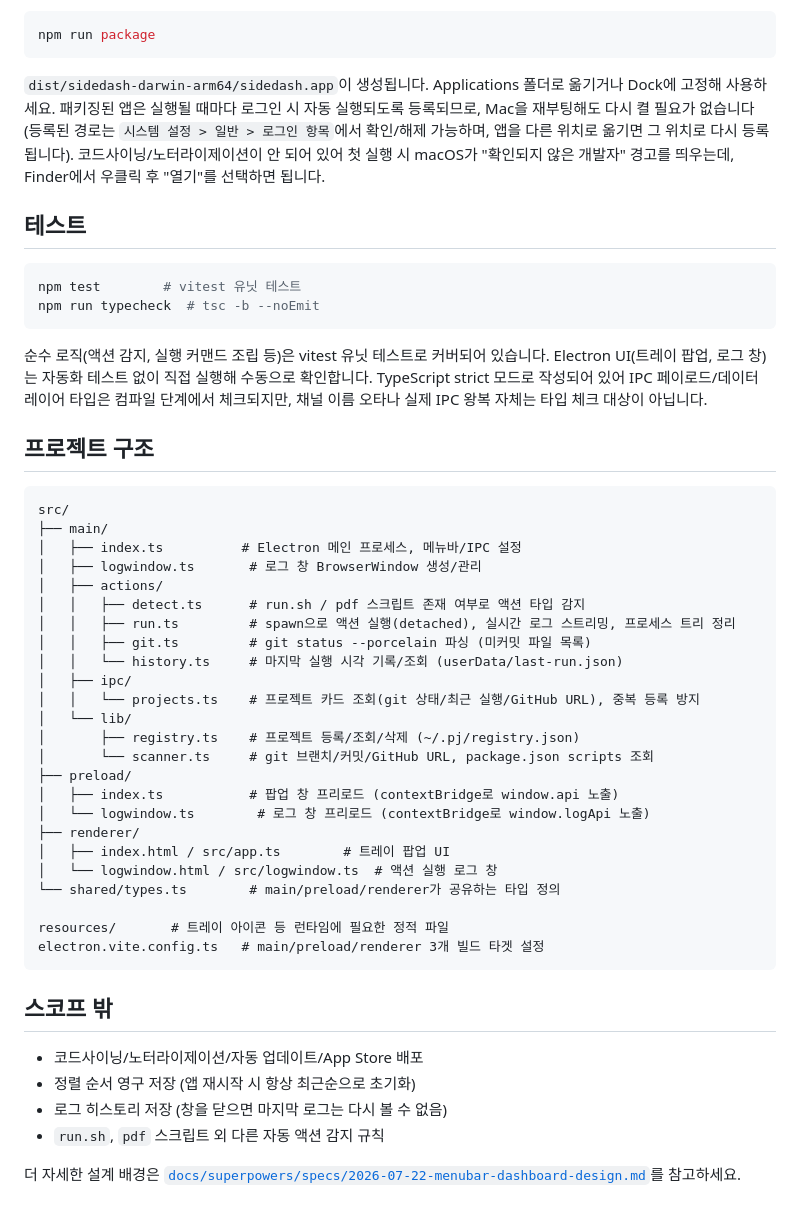
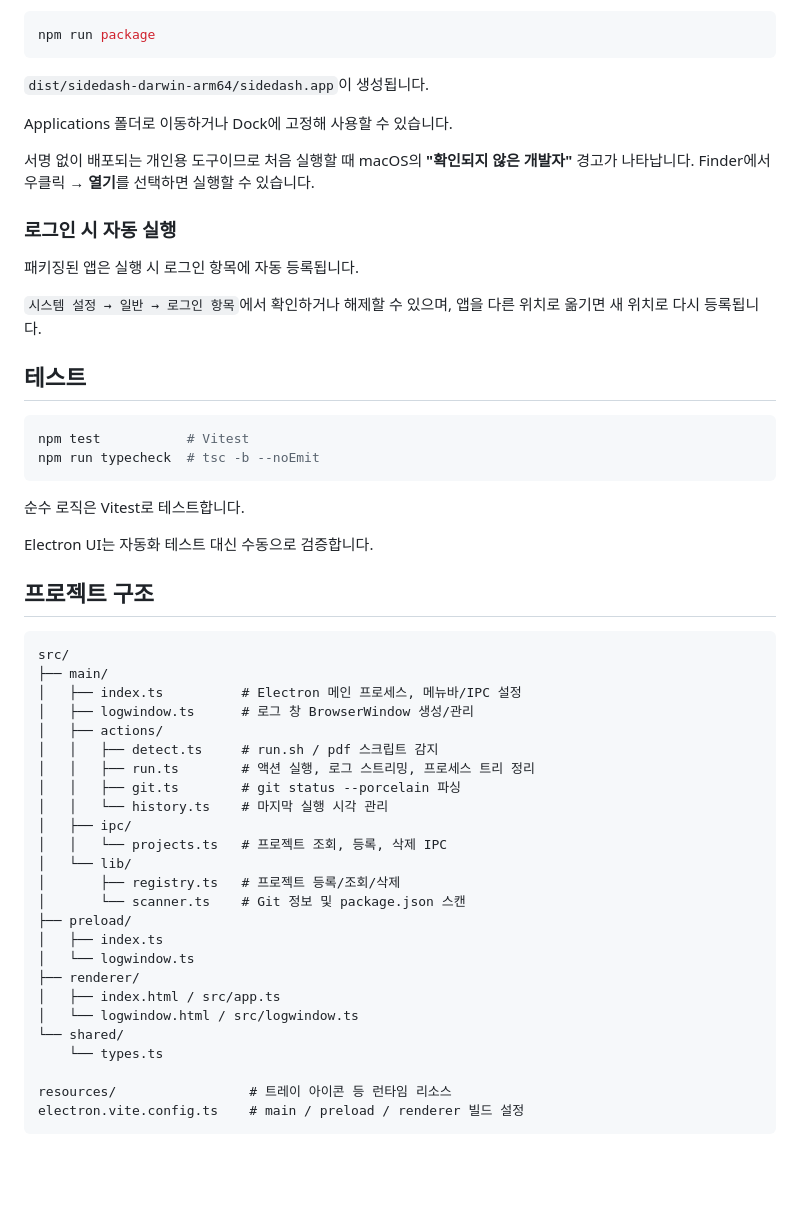
Before and after one commit to yoons0717/sidedash, a Markdown page: README.md, the part around one of its changes. Drawn GitHub-style; blank space fills up the shorter version.

````diff
--- a/README.md
+++ b/README.md
@@ -74,59 +85,55 @@ npm start
 npm run package
 ```
 
-`dist/sidedash-darwin-arm64/sidedash.app`이 생성됩니다. Applications 폴더로 옮기거나
-Dock에 고정해 사용하세요. 패키징된 앱은 실행될 때마다 로그인 시 자동 실행되도록 등록되므로,
-Mac을 재부팅해도 다시 켤 필요가 없습니다 (등록된 경로는 `시스템 설정 > 일반 > 로그인 항목`에서
-확인/해제 가능하며, 앱을 다른 위치로 옮기면 그 위치로 다시 등록됩니다). 코드사이닝/노터라이제이션이
-안 되어 있어 첫 실행 시 macOS가
-"확인되지 않은 개발자" 경고를 띄우는데, Finder에서 우클릭 후 "열기"를 선택하면 됩니다.
+`dist/sidedash-darwin-arm64/sidedash.app`이 생성됩니다.
+
+Applications 폴더로 이동하거나 Dock에 고정해 사용할 수 있습니다.
+
+서명 없이 배포되는 개인용 도구이므로 처음 실행할 때 macOS의 **"확인되지 않은 개발자"** 경고가 나타납니다. Finder에서 우클릭 → **열기**를 선택하면 실행할 수 있습니다.
+
+### 로그인 시 자동 실행
+
+패키징된 앱은 실행 시 로그인 항목에 자동 등록됩니다.
+
+`시스템 설정 → 일반 → 로그인 항목`에서 확인하거나 해제할 수 있으며, 앱을 다른 위치로 옮기면 새 위치로 다시 등록됩니다.
 
 ## 테스트
 
 ```bash
-npm test        # vitest 유닛 테스트
+npm test           # Vitest
 npm run typecheck  # tsc -b --noEmit
 ```
 
-순수 로직(액션 감지, 실행 커맨드 조립 등)은 vitest 유닛 테스트로 커버되어 있습니다.
-Electron UI(트레이 팝업, 로그 창)는 자동화 테스트 없이 직접 실행해 수동으로 확인합니다.
-TypeScript strict 모드로 작성되어 있어 IPC 페이로드/데이터 레이어 타입은 컴파일 단계에서
-체크되지만, 채널 이름 오타나 실제 IPC 왕복 자체는 타입 체크 대상이 아닙니다.
+순수 로직은 Vitest로 테스트합니다.
+
+Electron UI는 자동화 테스트 대신 수동으로 검증합니다.
 
 ## 프로젝트 구조
 
-```
+```text
 src/
 ├── main/
 │   ├── index.ts          # Electron 메인 프로세스, 메뉴바/IPC 설정
-│   ├── logwindow.ts       # 로그 창 BrowserWindow 생성/관리
+│   ├── logwindow.ts      # 로그 창 BrowserWindow 생성/관리
 │   ├── actions/
-│   │   ├── detect.ts      # run.sh / pdf 스크립트 존재 여부로 액션 타입 감지
-│   │   ├── run.ts         # spawn으로 액션 실행(detached), 실시간 로그 스트리밍, 프로세스 트리 정리
-│   │   ├── git.ts         # git status --porcelain 파싱 (미커밋 파일 목록)
-│   │   └── history.ts     # 마지막 실행 시각 기록/조회 (userData/last-run.json)
+│   │   ├── detect.ts     # run.sh / pdf 스크립트 감지
+│   │   ├── run.ts        # 액션 실행, 로그 스트리밍, 프로세스 트리 정리
+│   │   ├── git.ts        # git status --porcelain 파싱
+│   │   └── history.ts    # 마지막 실행 시각 관리
 │   ├── ipc/
-│   │   └── projects.ts    # 프로젝트 카드 조회(git 상태/최근 실행/GitHub URL), 중복 등록 방지
+│   │   └── projects.ts   # 프로젝트 조회, 등록, 삭제 IPC
 │   └── lib/
-│       ├── registry.ts    # 프로젝트 등록/조회/삭제 (~/.pj/registry.json)
-│       └── scanner.ts     # git 브랜치/커밋/GitHub URL, package.json scripts 조회
+│       ├── registry.ts   # 프로젝트 등록/조회/삭제
+│       └── scanner.ts    # Git 정보 및 package.json 스캔
 ├── preload/
-│   ├── index.ts           # 팝업 창 프리로드 (contextBridge로 window.api 노출)
-│   └── logwindow.ts        # 로그 창 프리로드 (contextBridge로 window.logApi 노출)
+│   ├── index.ts
+│   └── logwindow.ts
 ├── renderer/
-│   ├── index.html / src/app.ts        # 트레이 팝업 UI
-│   └── logwindow.html / src/logwindow.ts  # 액션 실행 로그 창
-└── shared/types.ts        # main/preload/renderer가 공유하는 타입 정의
+│   ├── index.html / src/app.ts
+│   └── logwindow.html / src/logwindow.ts
+└── shared/
+    └── types.ts
 
-resources/       # 트레이 아이콘 등 런타임에 필요한 정적 파일
-electron.vite.config.ts   # main/preload/renderer 3개 빌드 타겟 설정
+resources/                 # 트레이 아이콘 등 런타임 리소스
+electron.vite.config.ts    # main / preload / renderer 빌드 설정
 ```
-
-## 스코프 밖
-
-- 코드사이닝/노터라이제이션/자동 업데이트/App Store 배포
-- 정렬 순서 영구 저장 (앱 재시작 시 항상 최근순으로 초기화)
-- 로그 히스토리 저장 (창을 닫으면 마지막 로그는 다시 볼 수 없음)
-- `run.sh`, `pdf` 스크립트 외 다른 자동 액션 감지 규칙
-
-더 자세한 설계 배경은 [`docs/superpowers/specs/2026-07-22-menubar-dashboard-design.md`](docs/superpowers/specs/2026-07-22-menubar-dashboard-design.md)를 참고하세요.
````
Also changed, not shown: other parts of README.md (+54 -43 lines).
